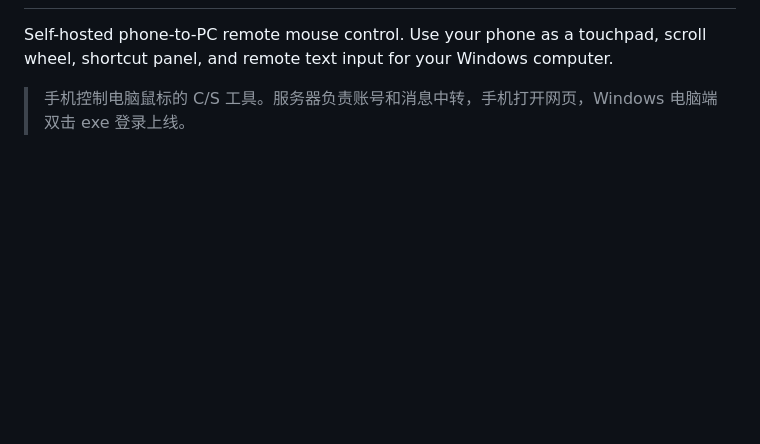
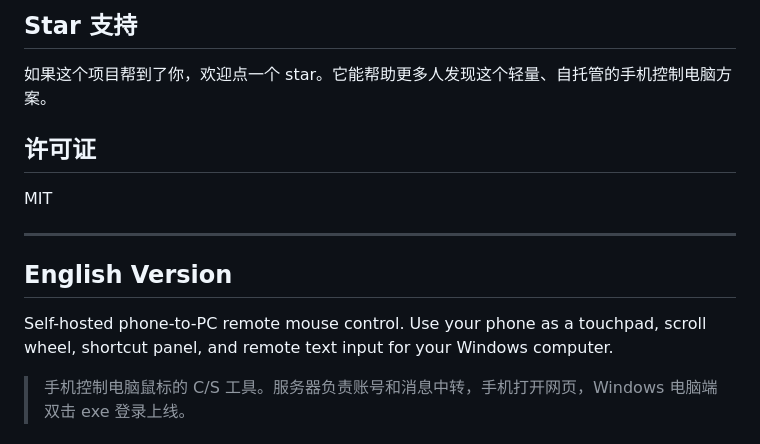
Before and after one commit to dolou12388/RemoteControl, a Markdown page: README.md, the part around one of its changes. GitHub-like rendering; blank space fills up the shorter version.

Commit message:
Add Chinese README section

```diff
--- a/README.md
+++ b/README.md
@@ -2,3 +163,14 @@
+## Star 支持
+
+如果这个项目帮到了你，欢迎点一个 star。它能帮助更多人发现这个轻量、自托管的手机控制电脑方案。
+
+## 许可证
+
+MIT
+
+---
+
+## English Version
 
 Self-hosted phone-to-PC remote mouse control. Use your phone as a touchpad, scroll wheel, shortcut panel, and remote text input for your Windows computer.
 
```
Also changed, not shown: other parts of README.md (+161 -0 lines).
